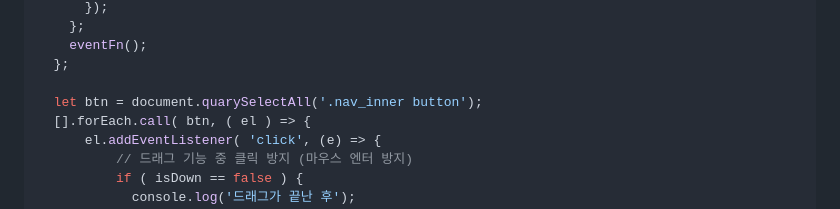
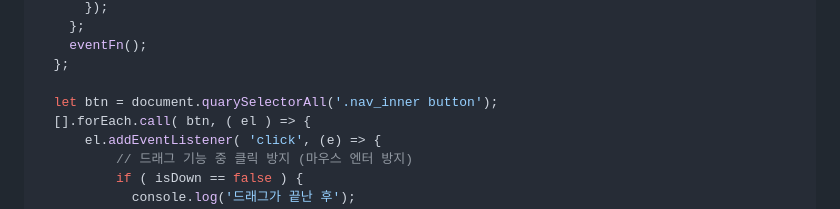
Before and after one commit to swon1/study, a Markdown page: JS/code-folder/js-mouse-pc-drag.md, the part around the change. Rendered like a GitHub page.

```diff
--- a/JS/code-folder/js-mouse-pc-drag.md
+++ b/JS/code-folder/js-mouse-pc-drag.md
@@ -101,7 +101,7 @@
     eventFn();
   };
 
-  let btn = document.quarySelectAll('.nav_inner button');
+  let btn = document.quarySelectorAll('.nav_inner button');
   [].forEach.call( btn, ( el ) => {
       el.addEventListener( 'click', (e) => {
           // 드래그 기능 중 클릭 방지 (마우스 엔터 방지)
```
